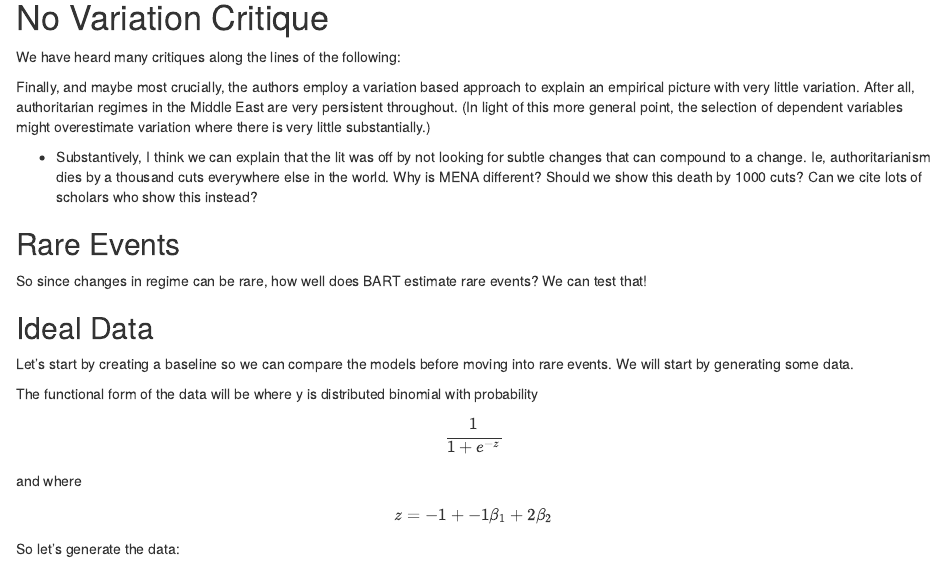
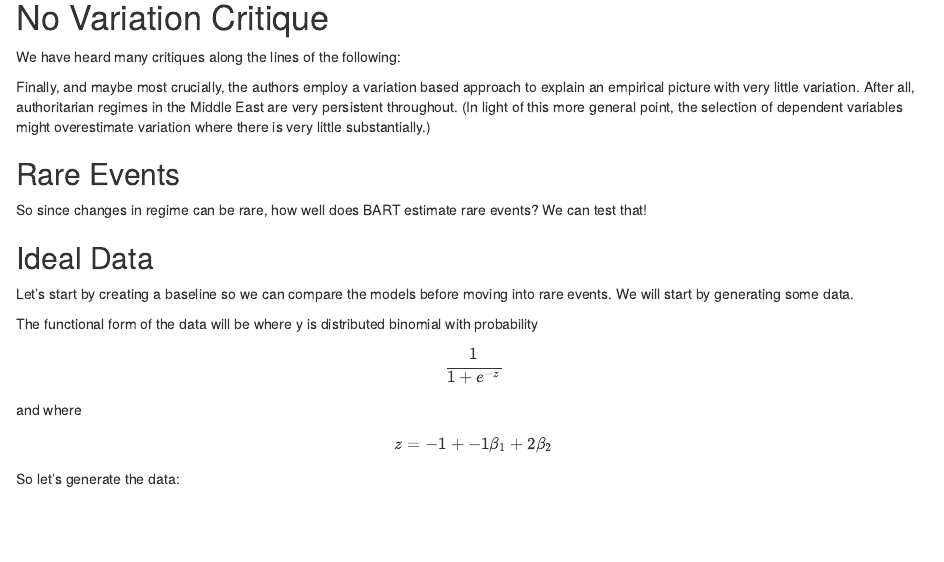
Before and after one commit to DanBaissa/Rare_Events_Prediction, an R Markdown document (Rare_Events_Prediction.Rmd): the page in a window 1100 px wide, from 140 px down. Rendered offline with R 4.5, knitr and Pandoc, with nearby package versions; some code elsewhere in the file could not run offline.

Commit message:
removed unneeded words

```diff
--- a/Rare_Events_Prediction.Rmd
+++ b/Rare_Events_Prediction.Rmd
@@ -58,8 +58,6 @@ set_bart_machine_num_cores(30)
 We have heard many critiques along the lines of the following:
 
 Finally, and maybe most crucially, the authors employ a variation based approach to explain an empirical picture with very little variation. After all, authoritarian regimes in the Middle East are very persistent throughout. (In light of this more general point, the selection of dependent variables might overestimate variation where there is very little substantially.)
-
-* Substantively, I think we can explain that the lit was off by not looking for subtle changes that can compound to a change. Ie, authoritarianism dies by a thousand cuts everywhere else in the world. Why is MENA different? Should we show this death by 1000 cuts? Can we cite lots of scholars who show this instead?
 
 ## Rare Events
 
```
